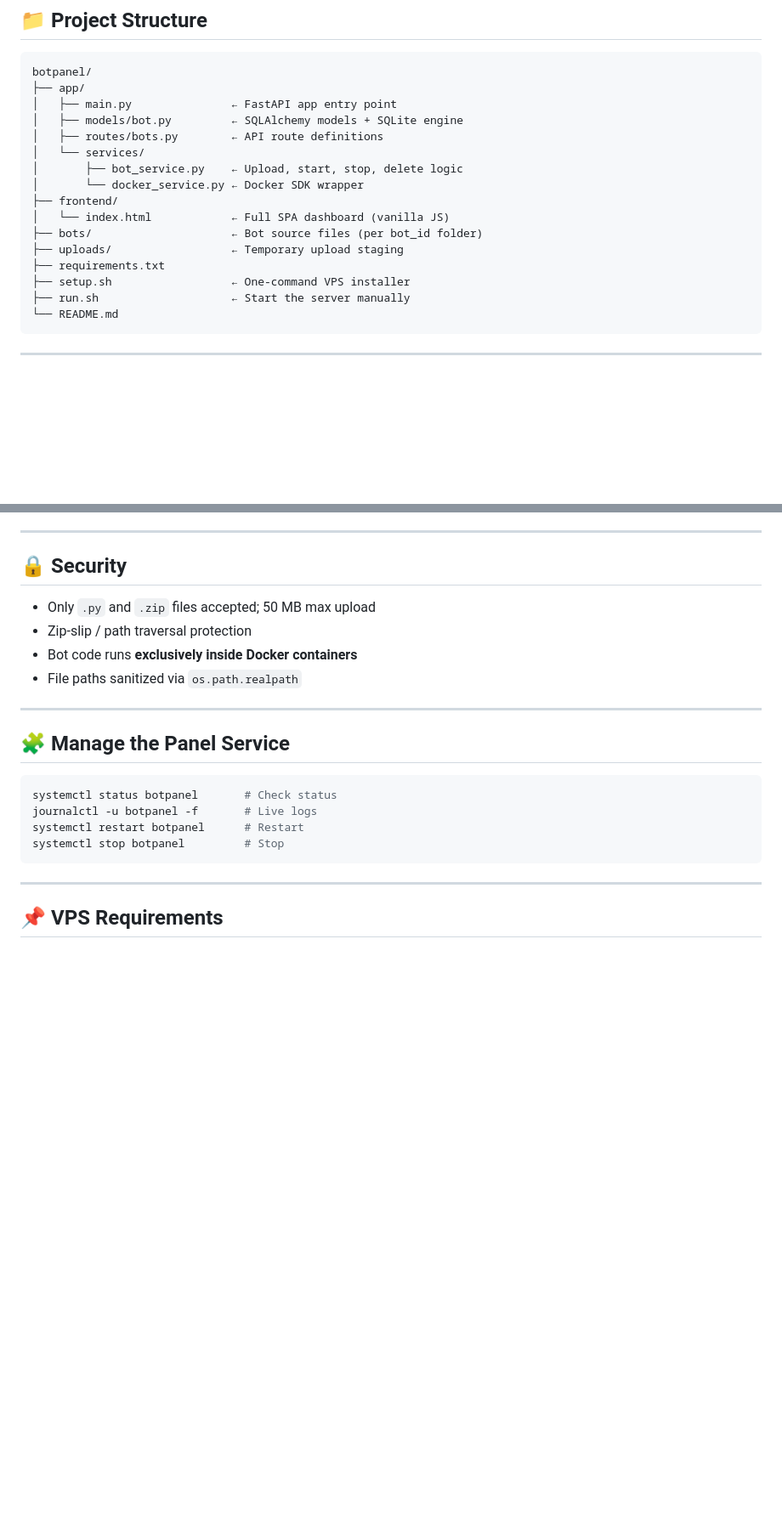
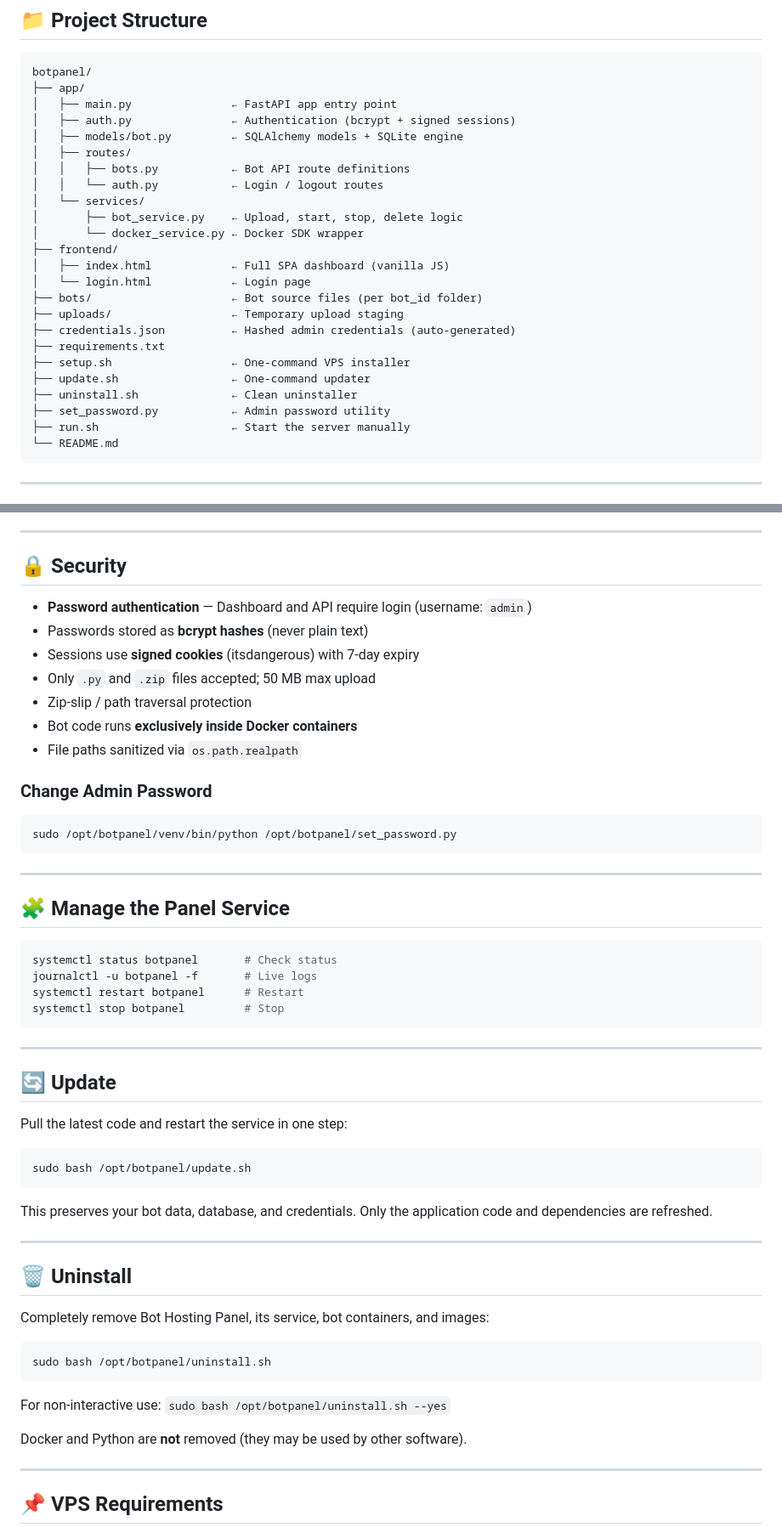
Before and after one commit to lonefaisal7/botpanel, a Markdown page: README.md, 2 parts joined by grey strips. Shown at 85% size. Drawn GitHub-style; blank space fills up the shorter version.

````diff
--- a/README.md
+++ b/README.md
@@ -53,17 +65,25 @@ chmod +x run.sh
 botpanel/
 ├── app/
 │   ├── main.py               ← FastAPI app entry point
+│   ├── auth.py               ← Authentication (bcrypt + signed sessions)
 │   ├── models/bot.py         ← SQLAlchemy models + SQLite engine
-│   ├── routes/bots.py        ← API route definitions
+│   ├── routes/
+│   │   ├── bots.py           ← Bot API route definitions
+│   │   └── auth.py           ← Login / logout routes
 │   └── services/
 │       ├── bot_service.py    ← Upload, start, stop, delete logic
 │       └── docker_service.py ← Docker SDK wrapper
 ├── frontend/
-│   └── index.html            ← Full SPA dashboard (vanilla JS)
+│   ├── index.html            ← Full SPA dashboard (vanilla JS)
+│   └── login.html            ← Login page
 ├── bots/                     ← Bot source files (per bot_id folder)
 ├── uploads/                  ← Temporary upload staging
+├── credentials.json          ← Hashed admin credentials (auto-generated)
 ├── requirements.txt
 ├── setup.sh                  ← One-command VPS installer
+├── update.sh                 ← One-command updater
+├── uninstall.sh              ← Clean uninstaller
+├── set_password.py           ← Admin password utility
 ├── run.sh                    ← Start the server manually
 └── README.md
 ```
@@ -119,10 +139,19 @@ All containers run with `--restart unless-stopped`.
 
 ## 🔒 Security
 
+- **Password authentication** — Dashboard and API require login (username: `admin`)
+- Passwords stored as **bcrypt hashes** (never plain text)
+- Sessions use **signed cookies** (itsdangerous) with 7-day expiry
 - Only `.py` and `.zip` files accepted; 50 MB max upload
 - Zip-slip / path traversal protection
 - Bot code runs **exclusively inside Docker containers**
 - File paths sanitized via `os.path.realpath`
+
+### Change Admin Password
+
+```bash
+sudo /opt/botpanel/venv/bin/python /opt/botpanel/set_password.py
+```
 
 ---
 
@@ -134,6 +163,32 @@ journalctl -u botpanel -f       # Live logs
 systemctl restart botpanel      # Restart
 systemctl stop botpanel         # Stop
 ```
+
+---
+
+## 🔄 Update
+
+Pull the latest code and restart the service in one step:
+
+```bash
+sudo bash /opt/botpanel/update.sh
+```
+
+This preserves your bot data, database, and credentials. Only the application code and dependencies are refreshed.
+
+---
+
+## 🗑 Uninstall
+
+Completely remove Bot Hosting Panel, its service, bot containers, and images:
+
+```bash
+sudo bash /opt/botpanel/uninstall.sh
+```
+
+For non-interactive use: `sudo bash /opt/botpanel/uninstall.sh --yes`
+
+Docker and Python are **not** removed (they may be used by other software).
 
 ---
 
````
Also changed, not shown: other parts of README.md (+13 -1 lines).
